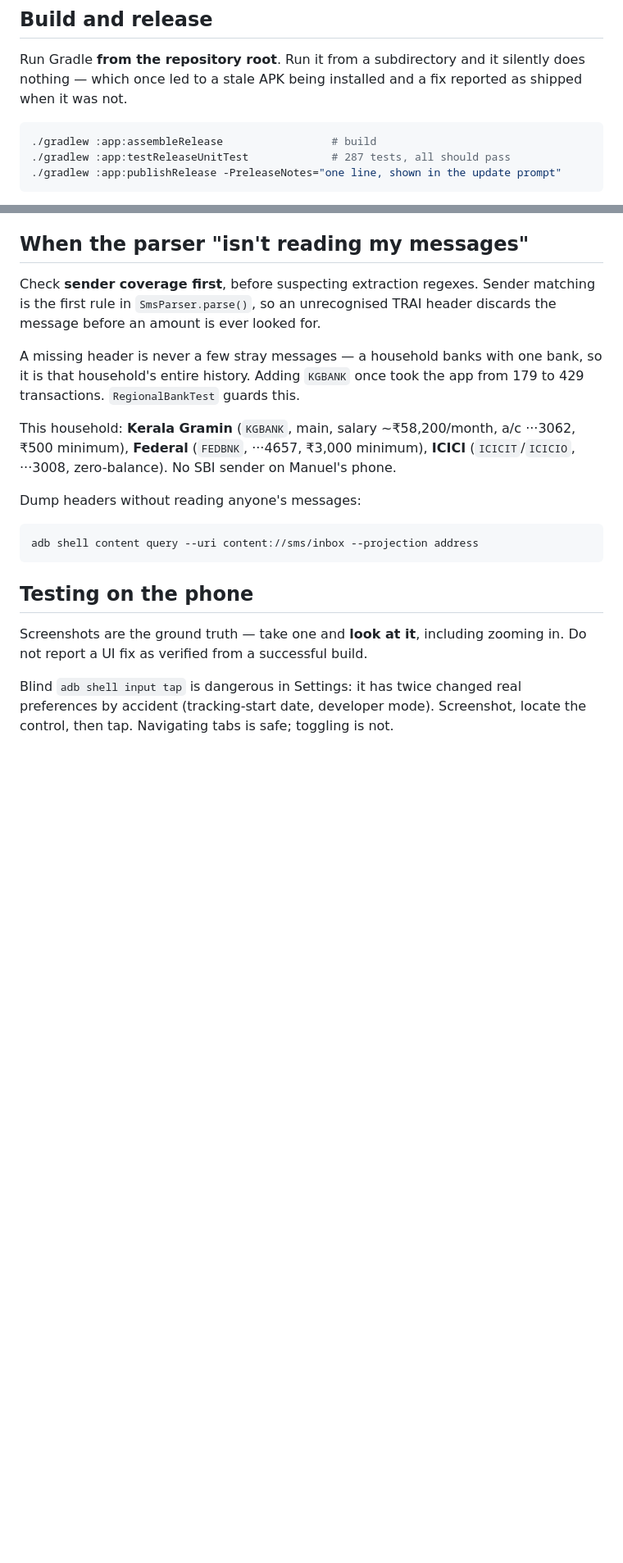
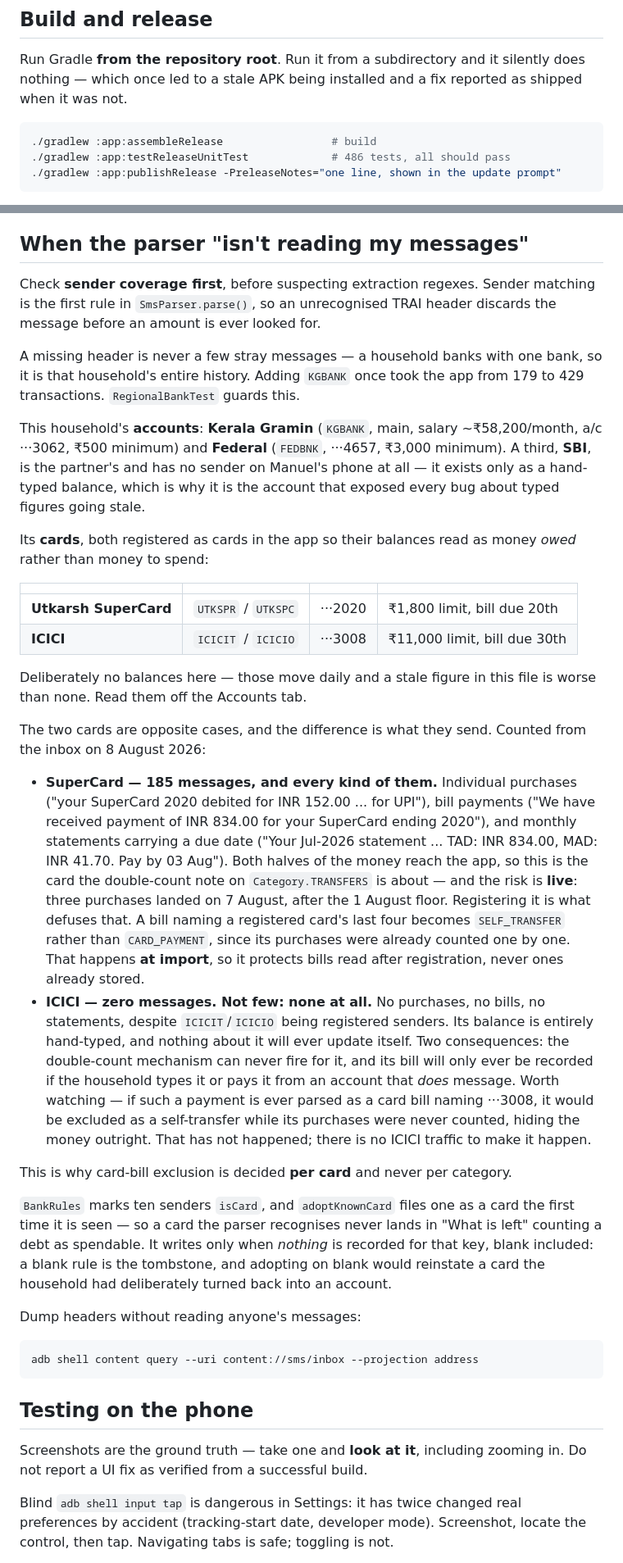
Before and after one commit to manuelfc1991/expense-tracker, a Markdown page: CLAUDE.md, 2 parts joined by grey strips. Shown at 82% size. GitHub-like rendering; blank space fills up the shorter version.

Commit message:
CLAUDE.md: the cards, and what each one actually sends
The file described ICICI as a "zero-balance account" and did not mention
the SuperCard at all. Both are now registered as credit cards in the app,
which changes which total their balances join — owed, not spendable.

Written from the inbox rather than from memory, and the counts are the
point:

SuperCard sends 185 messages and every kind that matters — individual
purchases, bill payments, and monthly statements carrying a due date. Both
halves of the money reach the app, so it is the card the double-count note
on Category.TRANSFERS is about, and that risk is now live: three purchases
landed on 7 August, after the 1 August floor. Registering it is what
defuses it.

ICICI sends zero. Not few — none, despite ICICIT/ICICIO being registered
senders. So its balance is entirely hand-typed and the double-count
mechanism can never fire for it. The first draft of this section said its
bill "is the only record of that money", which is what Category.TRANSFERS
says and is no longer true: there is no ICICI bill message either. Checked
before committing rather than after.

Balances are deliberately absent. They move daily and a stale figure in
this file is worse than no figure.

Also corrected two things that my own changes made wrong: the shared-rule
type list was missing `card` and `owner`, and `balance` needed its
exception spelled out — an empty *amount* means "exists, balance unknown"
and only a wholly empty value is the tombstone, which is why
removeAccount writes to all four account-keyed types at once. And the test
count, 287 → 486.

Co-Authored-By: Claude Opus 5 <noreply@anthropic.com>

````diff
--- a/CLAUDE.md
+++ b/CLAUDE.md
@@ -51,7 +51,7 @@ when it was not.
 
 ```bash
 ./gradlew :app:assembleRelease                 # build
-./gradlew :app:testReleaseUnitTest             # 287 tests, all should pass
+./gradlew :app:testReleaseUnitTest             # 486 tests, all should pass
 ./gradlew :app:publishRelease -PreleaseNotes="one line, shown in the update prompt"
 ```
 
@@ -128,9 +135,52 @@ A missing header is never a few stray messages — a household banks with one ba
 is that household's entire history. Adding `KGBANK` once took the app from 179 to 429
 transactions. `RegionalBankTest` guards this.
 
-This household: **Kerala Gramin** (`KGBANK`, main, salary ~₹58,200/month, a/c ···3062,
-₹500 minimum), **Federal** (`FEDBNK`, ···4657, ₹3,000 minimum), **ICICI**
-(`ICICIT`/`ICICIO`, ···3008, zero-balance). No SBI sender on Manuel's phone.
+This household's **accounts**: **Kerala Gramin** (`KGBANK`, main, salary ~₹58,200/month,
+a/c ···3062, ₹500 minimum) and **Federal** (`FEDBNK`, ···4657, ₹3,000 minimum). A third,
+**SBI**, is the partner's and has no sender on Manuel's phone at all — it exists only as a
+hand-typed balance, which is why it is the account that exposed every bug about typed
+figures going stale.
+
+Its **cards**, both registered as cards in the app so their balances read as money *owed*
+rather than money to spend:
+
+| | | | |
+|---|---|---|---|
+| **Utkarsh SuperCard** | `UTKSPR` / `UTKSPC` | ···2020 | ₹1,800 limit, bill due 20th |
+| **ICICI** | `ICICIT` / `ICICIO` | ···3008 | ₹11,000 limit, bill due 30th |
+
+Deliberately no balances here — those move daily and a stale figure in this file is worse
+than none. Read them off the Accounts tab.
+
+The two cards are opposite cases, and the difference is what they send. Counted from the
+inbox on 8 August 2026:
+
+- **SuperCard — 185 messages, and every kind of them.** Individual purchases
+  ("your SuperCard 2020 debited for INR 152.00 ... for UPI"), bill payments ("We have
+  received payment of INR 834.00 for your SuperCard ending 2020"), and monthly statements
+  carrying a due date ("Your Jul-2026 statement ... TAD: INR 834.00, MAD: INR 41.70. Pay by
+  03 Aug"). Both halves of the money reach the app, so this is the card the double-count
+  note on `Category.TRANSFERS` is about — and the risk is **live**: three purchases landed
+  on 7 August, after the 1 August floor. Registering it is what defuses that. A bill naming
+  a registered card's last four becomes `SELF_TRANSFER` rather than `CARD_PAYMENT`, since
+  its purchases were already counted one by one. That happens **at import**, so it protects
+  bills read after registration, never ones already stored.
+- **ICICI — zero messages. Not few: none at all.** No purchases, no bills, no statements,
+  despite `ICICIT`/`ICICIO` being registered senders. Its balance is entirely hand-typed,
+  and nothing about it will ever update itself. Two consequences: the double-count
+  mechanism can never fire for it, and its bill will only ever be recorded if the household
+  types it or pays it from an account that *does* message. Worth watching — if such a
+  payment is ever parsed as a card bill naming ···3008, it would be excluded as a
+  self-transfer while its purchases were never counted, hiding the money outright. That has
+  not happened; there is no ICICI traffic to make it happen.
+
+This is why card-bill exclusion is decided **per card** and never per category.
+
+`BankRules` marks ten senders `isCard`, and `adoptKnownCard` files one as a card the first
+time it is seen — so a card the parser recognises never lands in "What is left" counting a
+debt as spendable. It writes only when *nothing* is recorded for that key, blank included:
+a blank rule is the tombstone, and adopting on blank would reinstate a card the household
+had deliberately turned back into an account.
 
 Dump headers without reading anyone's messages:
 
````
Also changed, not shown: other parts of CLAUDE.md (+9 -2 lines).
